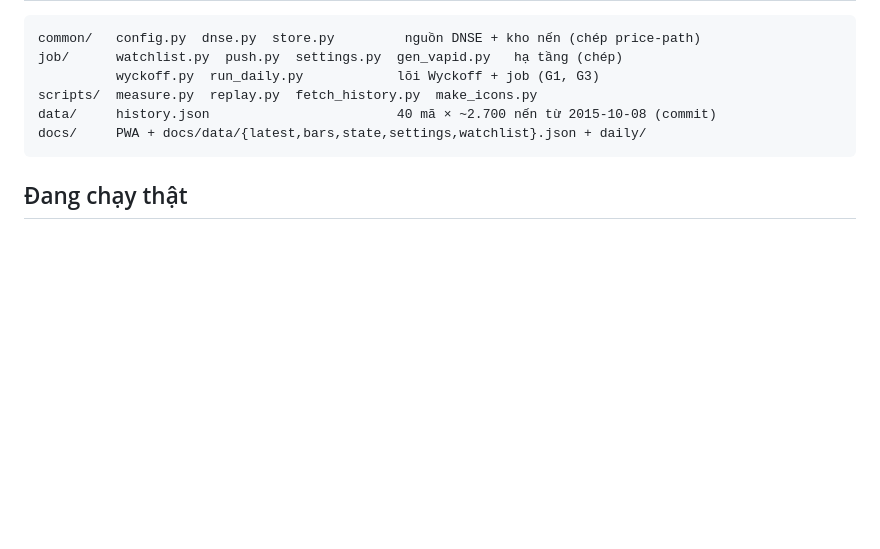
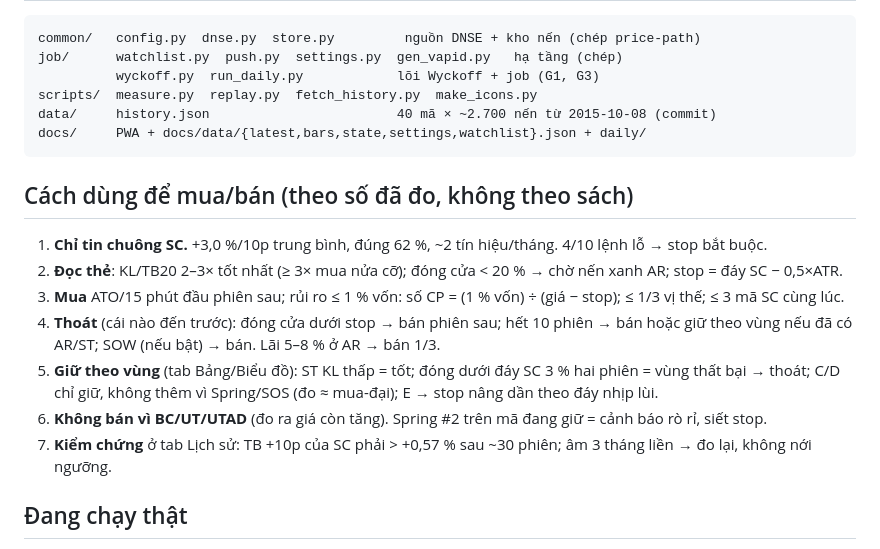
Before and after one commit to tamabc906-coder/wyckoff-radar, a Markdown page: README.md, the part around the change. Drawn GitHub-style; blank space fills up the shorter version.

Commit message:
README: cách dùng để mua/bán theo số đã đo

````diff
--- a/README.md
+++ b/README.md
@@ -71,6 +71,18 @@ data/     history.json                        40 mã × ~2.700 nến từ 2015-1
 docs/     PWA + docs/data/{latest,bars,state,settings,watchlist}.json + daily/
 ```
 
+## Cách dùng để mua/bán (theo số đã đo, không theo sách)
+
+1. **Chỉ tin chuông SC.** +3,0 %/10p trung bình, đúng 62 %, ~2 tín hiệu/tháng. 4/10 lệnh lỗ → stop bắt buộc.
+2. **Đọc thẻ**: KL/TB20 2–3× tốt nhất (≥ 3× mua nửa cỡ); đóng cửa < 20 % → chờ nến xanh AR; stop = đáy SC − 0,5×ATR.
+3. **Mua** ATO/15 phút đầu phiên sau; rủi ro ≤ 1 % vốn: số CP = (1 % vốn) ÷ (giá − stop); ≤ 1/3 vị thế; ≤ 3 mã SC cùng lúc.
+4. **Thoát** (cái nào đến trước): đóng cửa dưới stop → bán phiên sau; hết 10 phiên → bán hoặc giữ theo vùng nếu đã có
+   AR/ST; SOW (nếu bật) → bán. Lãi 5–8 % ở AR → bán 1/3.
+5. **Giữ theo vùng** (tab Bảng/Biểu đồ): ST KL thấp = tốt; đóng dưới đáy SC 3 % hai phiên = vùng thất bại → thoát;
+   C/D chỉ giữ, không thêm vì Spring/SOS (đo ≈ mua-đại); E → stop nâng dần theo đáy nhịp lùi.
+6. **Không bán vì BC/UT/UTAD** (đo ra giá còn tăng). Spring #2 trên mã đang giữ = cảnh báo rò rỉ, siết stop.
+7. **Kiểm chứng** ở tab Lịch sử: TB +10p của SC phải > +0,57 % sau ~30 phiên; âm 3 tháng liền → đo lại, không nới ngưỡng.
+
 ## Đang chạy thật
 
 Site: https://tamabc906-coder.github.io/wyckoff-radar/ · Actions: workflow `daily` 15:45 VN T2–T6 (+ 3 dự phòng) ·
````
